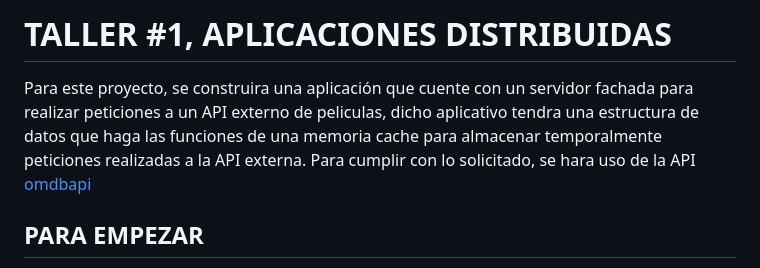
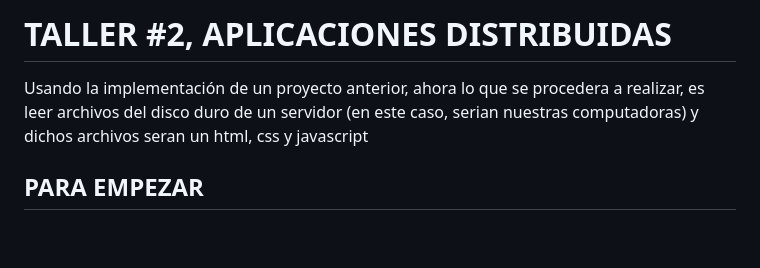
Before and after one commit to santiforero1018/TALLER2-AREP, a Markdown page: README.md, the part around the change. GitHub-like rendering; blank space fills up the shorter version.

```diff
--- a/README.md
+++ b/README.md
@@ -1,7 +1,6 @@
-# TALLER #1, APLICACIONES DISTRIBUIDAS
+# TALLER #2, APLICACIONES DISTRIBUIDAS
 
-Para este proyecto, se construira una aplicación que cuente con un servidor fachada para realizar peticiones a un API externo de peliculas, dicho aplicativo tendra una estructura de datos que haga las funciones de una memoria cache
-para almacenar temporalmente peticiones realizadas a la API externa. Para cumplir con lo solicitado, se hara uso de la API [omdbapi](https://www.omdbapi.com)
+Usando la implementación de un proyecto anterior, ahora lo que se procedera a realizar, es leer archivos del disco duro de un servidor (en este caso, serian nuestras computadoras) y dichos archivos seran un html, css y javascript
 
 ## PARA EMPEZAR
 
```
